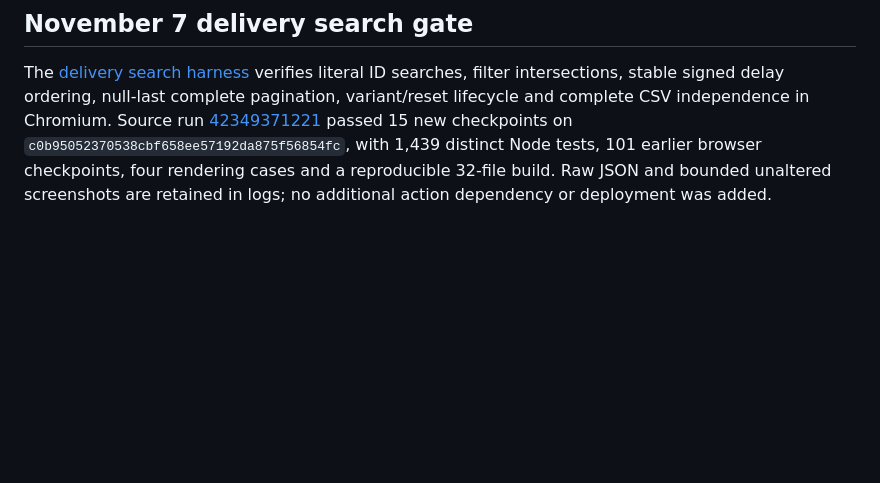
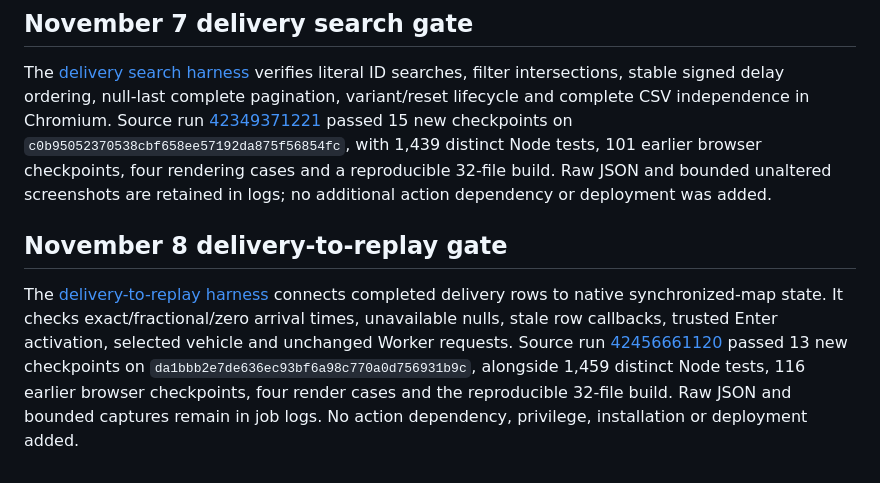
Before and after one commit to Tabisharaza/detourlab, a Markdown page: docs/CI.md, the part around the change. GitHub-like rendering; blank space fills up the shorter version.

```diff
--- a/docs/CI.md
+++ b/docs/CI.md
@@ -443,3 +443,15 @@ passed 15 new checkpoints on `c0b95052370538cbf658ee57192da875f56854fc`,
 with 1,439 distinct Node tests, 101 earlier browser checkpoints, four rendering
 cases and a reproducible 32-file build. Raw JSON and bounded unaltered screenshots
 are retained in logs; no additional action dependency or deployment was added.
+
+## November 8 delivery-to-replay gate
+
+The [delivery-to-replay harness](DELIVERY_REPLAY.md) connects completed delivery
+rows to native synchronized-map state. It checks exact/fractional/zero arrival
+times, unavailable nulls, stale row callbacks, trusted Enter activation, selected
+vehicle and unchanged Worker requests. Source run
+[42456661120](https://github.com/Tabisharaza/detourlab/actions/runs/42456661120)
+passed 13 new checkpoints on `da1bbb2e7de636ec93bf6a98c770a0d756931b9c`,
+alongside 1,459 distinct Node tests, 116 earlier browser checkpoints, four render
+cases and the reproducible 32-file build. Raw JSON and bounded captures remain
+in job logs. No action dependency, privilege, installation or deployment added.
```
Also changed, not shown: docs/DELIVERY_REPLAY.md (+45 -0 lines), docs/images/delivery-replay-desktop-2026-11-08.jpg (added), docs/images/delivery-replay-narrow-2026-11-08.jpg (added), 1 other file.
